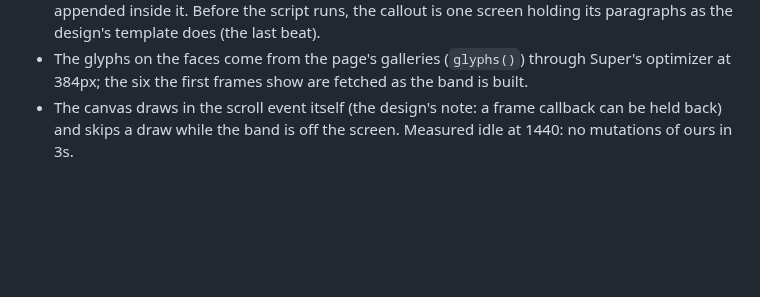
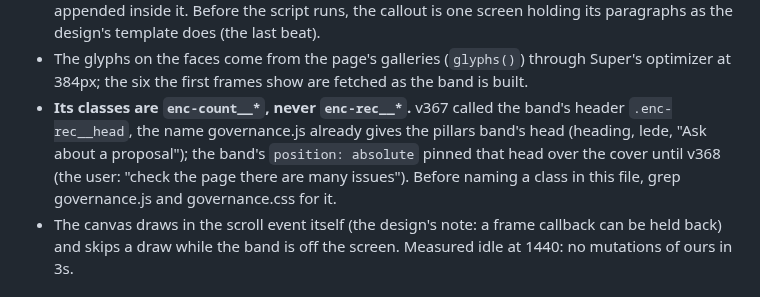
Before and after one commit to encapsulate-xyz/website-css, a Markdown page: docs/governance.md, the part around the change. GitHub-like rendering; blank space fills up the shorter version.

Commit message:
docs: the count band's class names, and the collision v367 shipped
Co-Authored-By: Claude Opus 5.5 <noreply@anthropic.com>

```diff
--- a/docs/governance.md
+++ b/docs/governance.md
@@ -35,6 +35,10 @@ No breakpoint: the design's own measure fits the field to any stage (4 blocks to
   runs, the callout is one screen holding its paragraphs as the design's template does (the last beat).
 - The glyphs on the faces come from the page's galleries (`glyphs()`) through Super's optimizer at 384px; the six
   the first frames show are fetched as the band is built.
+- **Its classes are `enc-count__*`, never `enc-rec__*`.** v367 called the band's header `.enc-rec__head`, the name
+  governance.js already gives the pillars band's head (heading, lede, "Ask about a proposal"); the band's
+  `position: absolute` pinned that head over the cover until v368 (the user: "check the page there are many issues").
+  Before naming a class in this file, grep governance.js and governance.css for it.
 - The canvas draws in the scroll event itself (the design's note: a frame callback can be held back) and skips a
   draw while the band is off the screen. Measured idle at 1440: no mutations of ours in 3s.
 
```
